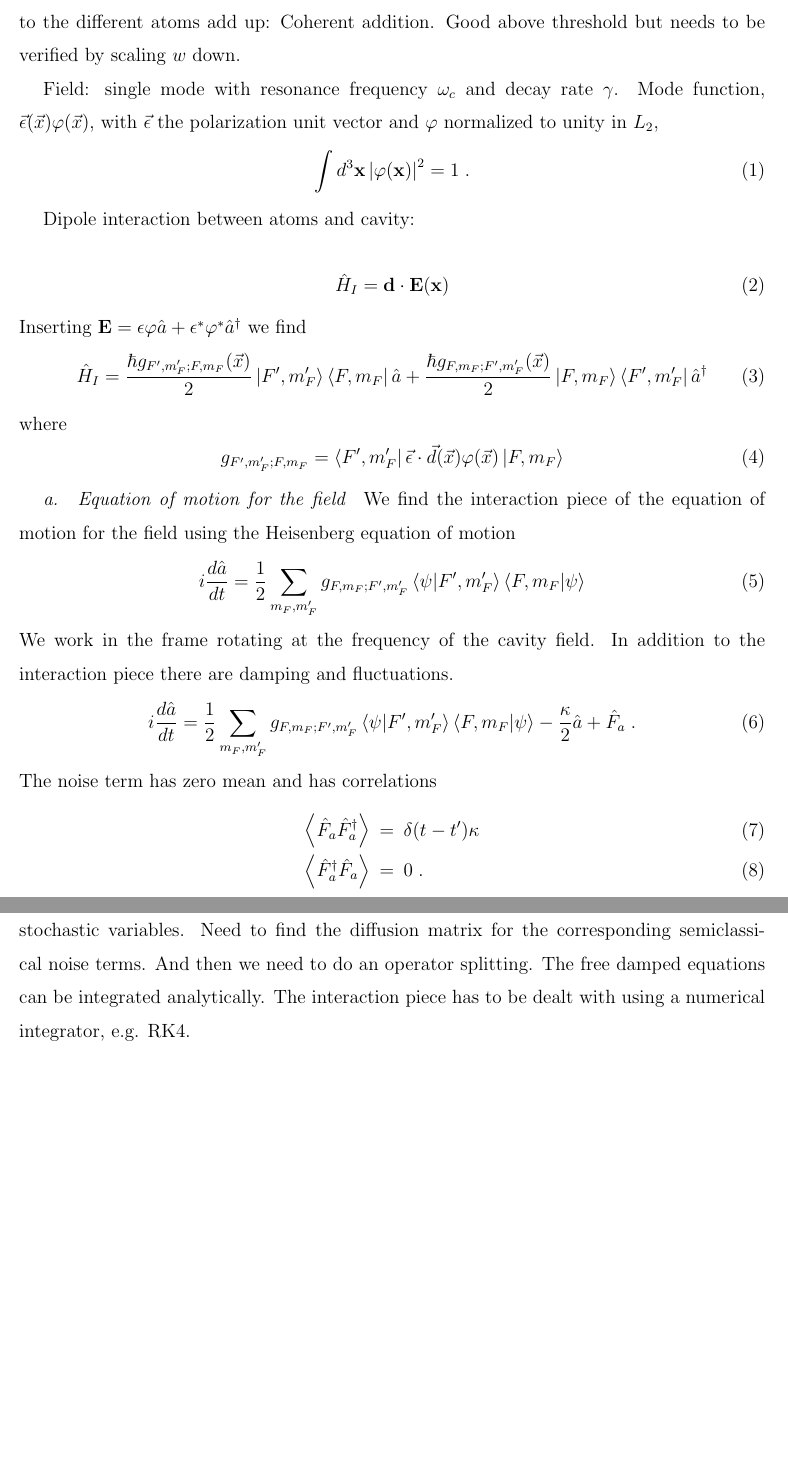
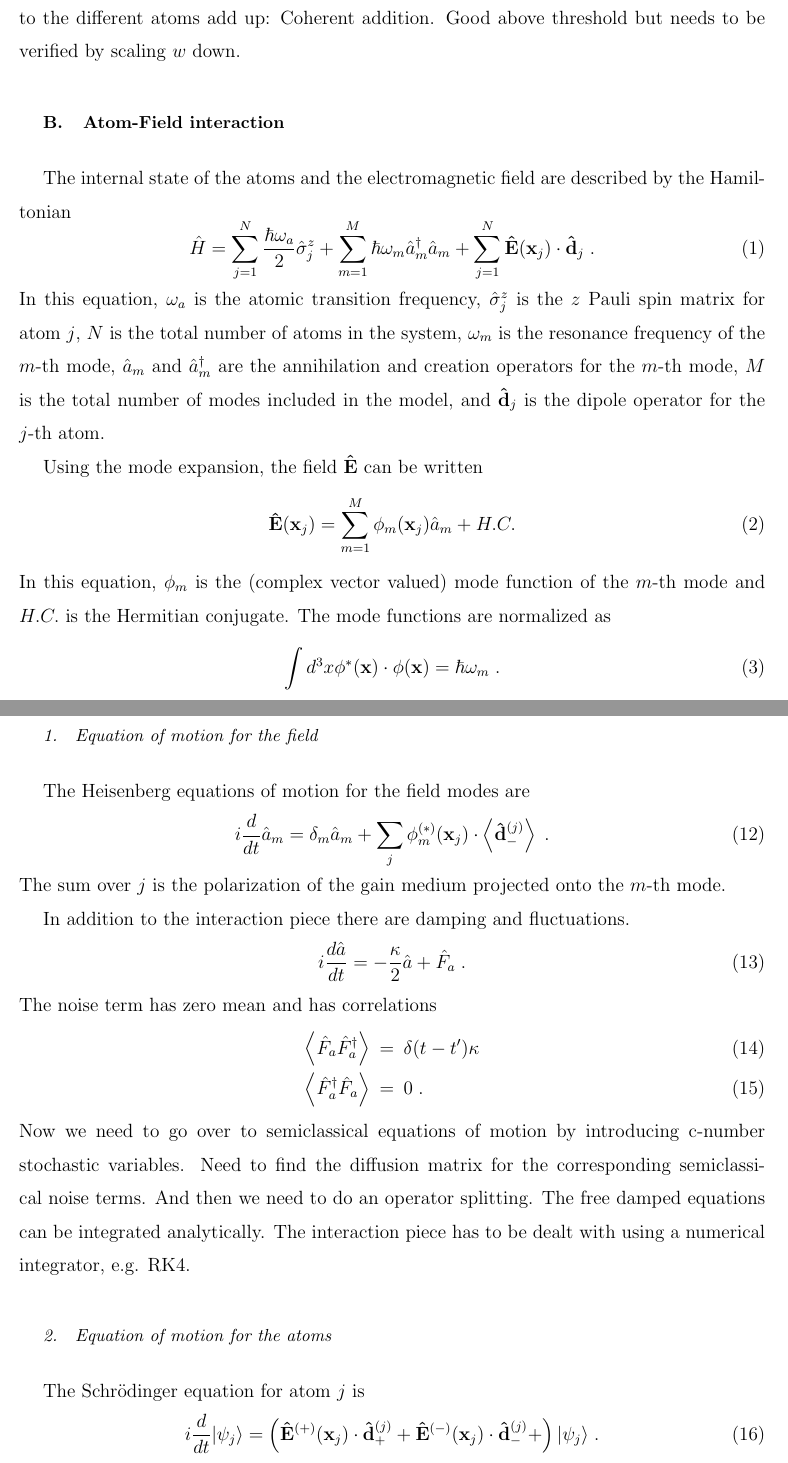
Before and after one commit to d-meiser/BeamLaser, a LaTeX paper (notes/beamLaser.tex): two parts of pages 2 and 3 of 7 before the commit and two parts of pages 2 and 4 of 9 after it, joined at a grey line, cut so that both start at the same text, the shorter picture padded with empty space. Compiled offline with pdfLaTeX.

Commit message:
Notes on atom-field coupling.

```diff
--- a/notes/beamLaser.tex
+++ b/notes/beamLaser.tex
@@ -5,6 +5,9 @@
 \usepackage{float}
 \usepackage{graphicx}
 
+\renewcommand\vec{\mathbf}
+
+
 \begin{document}
 
 \tableofcontents
@@ -22,10 +28,36 @@ There is an assumption here about how the dipoles due to the
 different atoms add up: Coherent addition.  Good above threshold
 but needs to be verified by scaling $w$ down.
 
-Field: single mode with resonance frequency $\omega_c$ and decay
-rate $\gamma$.  Mode function,
-$\vec{\epsilon}(\vec{x})\varphi(\vec{x})$, with $\vec{\epsilon}$
-the polarization unit vector and $\varphi$ normalized to unity in
-$L_2$,
+
+\subsection{Atom-Field interaction}
+
+The internal state of the atoms and the electromagnetic field are
+described  by the Hamiltonian
 \begin{equation}
-\int d^3\mathbf{x} \left|\varphi(\mathbf{x})\right|^2 = 1\;.
+  \hat H =
+  \sum_{j=1}^N \frac{\hbar \omega_a}{2}\hat \sigma_j^z +
+  \sum_{m=1}^M \hbar\omega_m\hat a_m^\dagger\hat a_m +
+  \sum_{j=1}^N \vec{\hat E}(\vec{x}_j)\cdot \vec{\hat d}_j\;.
+  \label{eqn:Hamiltonian}
+\end{equation}
+In this equation, $\omega_a$ is the atomic transition frequency,
+$\hat\sigma_j^z$ is the $z$ Pauli spin matrix for atom $j$, $N$
+is the total number of atoms in the system, $\omega_m$ is the
+resonance frequency of the $m$-th mode, $\hat a_m$ and $\hat
+a_m^\dagger$ are the annihilation and creation operators for the
+$m$-th mode, $M$ is the total number of modes included in the
+model, and $\vec{\hat{d}}_j$ is the dipole operator for the $j$-th
+atom.
+
+Using the mode expansion, the field $\vec{\hat E}$ can be written
+\begin{equation}
+  \vec{\hat E}(\vec{x}_j) =
+  \sum_{m=1}^M\vec{\phi}_m(\vec{x}_j) \hat a_m + H.C.
+\end{equation}
+In this equation, $\vec{\phi}_m$ is the (complex vector valued)
+mode function of the $m$-th mode and $H.C.$ is the Hermitian
+conjugate.  The mode functions are normalized as
+\begin{equation}
+  \int d^3x \vec{\phi}^*(\vec{x})\cdot\vec{\phi}(\vec{x}) =
+  \hbar\omega_m\;.
+\end{equation}
@@ -31,0 +67 @@ $L_2$,
+\end{equation}
@@ -32,47 +152,22 @@ $L_2$,
 \end{equation}
 
-Dipole interaction between atoms and cavity:
 
+\subsubsection{Equation of motion for the field}
+
+The Heisenberg equations of motion for the field modes are
 \begin{equation}
-\hat H_I=\mathbf{d}\cdot\mathbf{E}(\mathbf{x})
+  i\frac{d}{dt}\hat a_m =
+  \delta_m\hat a_m +
+  \sum_j \vec{\phi}_m^{(*)}(\vec{x}_j)\cdot
+  \left< \vec{\hat d}_-^{(j)}\right>\;.
 \end{equation}
-Inserting $\mathbf{E}=\epsilon\varphi\hat a +
-\epsilon^*\varphi^* \hat a^\dagger$ we find
-\begin{equation}
-\hat H_I =
-\frac{\hbar g_{ F^\prime, m_F^\prime;F, m_F}(\vec{x})}{2}
-\left|F^\prime,m_F^\prime\right>\left<F, m_F\right|\hat a
-+
-\frac{\hbar g_{F, m_F;F^\prime, m_F^\prime}(\vec{x})}{2}
-\left|F, m_F\right>\left<F^\prime,m_F^\prime\right|\hat a^\dagger
-\end{equation}
-where
-\begin{equation}
-g_{ F^\prime, m_F^\prime;F, m_F}=
-\left<F^\prime,m_F^\prime\right|
-\vec{\epsilon}\cdot\vec{d}(\vec{x})\varphi(\vec{x})
-\left|F,m_F\right>
-\end{equation}
+The sum over $j$ is the polarization of the gain medium projected
+onto the $m$-th mode.
 
-\paragraph{Equation of motion for the field} We find the
-interaction piece of the equation of motion for the field using
-the Heisenberg equation of motion
-\begin{equation}
-i\frac{d\hat a}{dt}=
-\frac{1}{2}\sum_{m_F,m_F^\prime}
-g_{F, m_F;F^\prime, m_F^\prime}
-\left<\psi|F^\prime, m_F^\prime\right>
-\left<F, m_F|\psi\right>
-\end{equation}
-We work in the frame rotating at the frequency of the cavity
-field.  In addition to the interaction piece there are damping
+In addition to the interaction piece there are damping
 and fluctuations.
 \begin{equation}
 i\frac{d\hat a}{dt}=
-\frac{1}{2}\sum_{m_F,m_F^\prime}
-g_{F, m_F;F^\prime, m_F^\prime}
-\left<\psi|F^\prime, m_F^\prime\right>
-\left<F, m_F|\psi\right>
 -\frac{\kappa}{2}\hat a + \hat F_a\;.
 \end{equation}
 The noise term has zero mean and has correlations
@@ -88,6 +183,21 @@ And then we need to do an operator splitting.  The free damped
 equations can be integrated analytically.  The interaction piece
 has to be dealt with using a numerical integrator, e.g. RK4.
 
+
+\subsubsection{Equation of motion for the atoms}
+
+The Schr\"odinger equation for atom $j$ is
+\begin{equation}
+  i\frac{d}{dt}|\psi_j\rangle =
+  \left(
+    \vec{\hat E}^{(+)}(\vec{x}_j)\cdot \vec{\hat d}_+^{(j)} +
+    \vec{\hat E}^{(-)}(\vec{x}_j)\cdot \vec{\hat d}_-^{(j)} +
+  \right)
+  |\psi_j\rangle\;.
+\end{equation}
+
+
+\subsubsection{Special case: Single mode field and  two level atoms}
 
 
 \section{Simulation algorithm}
```
Also changed, not shown: notes/beamLaser.tex (105 more changed lines).
